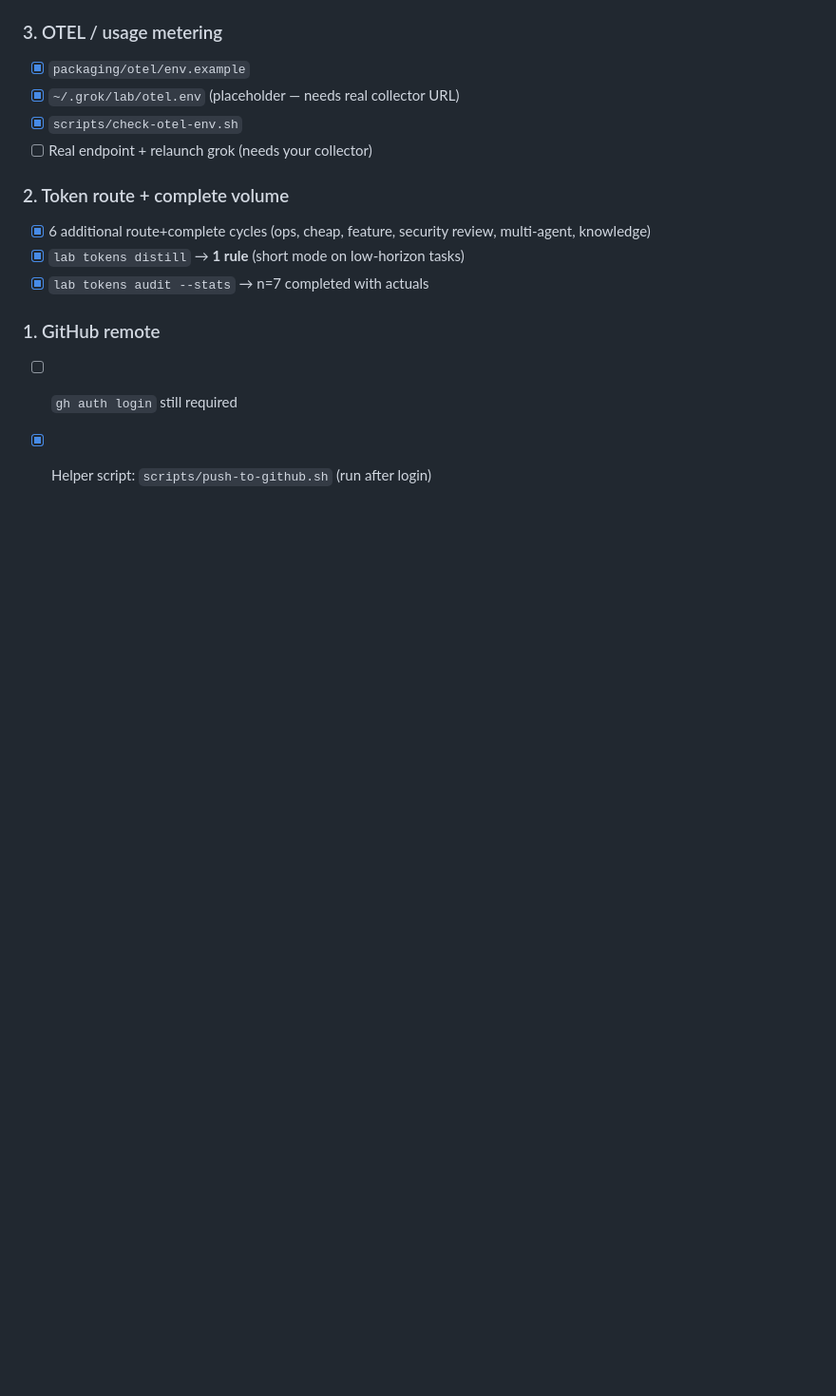
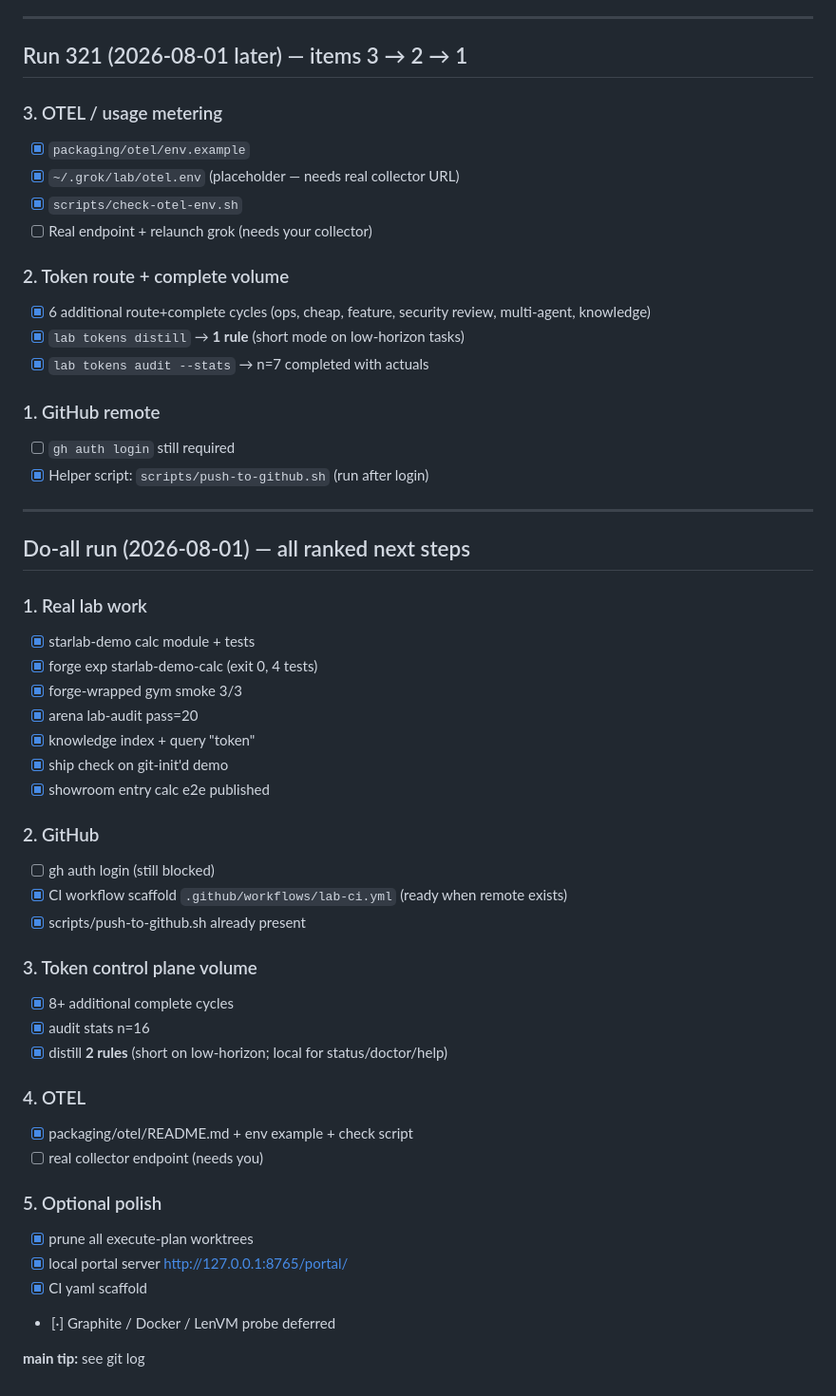
Before and after one commit to marsojuji-cmyk/star-lab, a Markdown page: docs/NEXT-STEPS-CHECKLIST.md, the part around the change. Shown at 95% size. GitHub-like rendering; blank space fills up the shorter version.

Commit message:
docs: mark do-all next steps completion

```diff
--- a/docs/NEXT-STEPS-CHECKLIST.md
+++ b/docs/NEXT-STEPS-CHECKLIST.md
@@ -160,3 +160,38 @@ Everything else from the ranked list that *could* be automated is checked off ab
 ### 1. GitHub remote
 - [ ] `gh auth login` still required
 - [x] Helper script: `scripts/push-to-github.sh` (run after login)
+
+---
+
+## Do-all run (2026-08-01) — all ranked next steps
+
+### 1. Real lab work
+- [x] starlab-demo calc module + tests
+- [x] forge exp starlab-demo-calc (exit 0, 4 tests)
+- [x] forge-wrapped gym smoke 3/3
+- [x] arena lab-audit pass=20
+- [x] knowledge index + query "token"
+- [x] ship check on git-init'd demo
+- [x] showroom entry calc e2e published
+
+### 2. GitHub
+- [ ] gh auth login (still blocked)
+- [x] CI workflow scaffold `.github/workflows/lab-ci.yml` (ready when remote exists)
+- [x] scripts/push-to-github.sh already present
+
+### 3. Token control plane volume
+- [x] 8+ additional complete cycles
+- [x] audit stats n=16
+- [x] distill **2 rules** (short on low-horizon; local for status/doctor/help)
+
+### 4. OTEL
+- [x] packaging/otel/README.md + env example + check script
+- [ ] real collector endpoint (needs you)
+
+### 5. Optional polish
+- [x] prune all execute-plan worktrees
+- [x] local portal server http://127.0.0.1:8765/portal/
+- [x] CI yaml scaffold
+- [·] Graphite / Docker / LenVM probe deferred
+
+**main tip:** see git log
```
